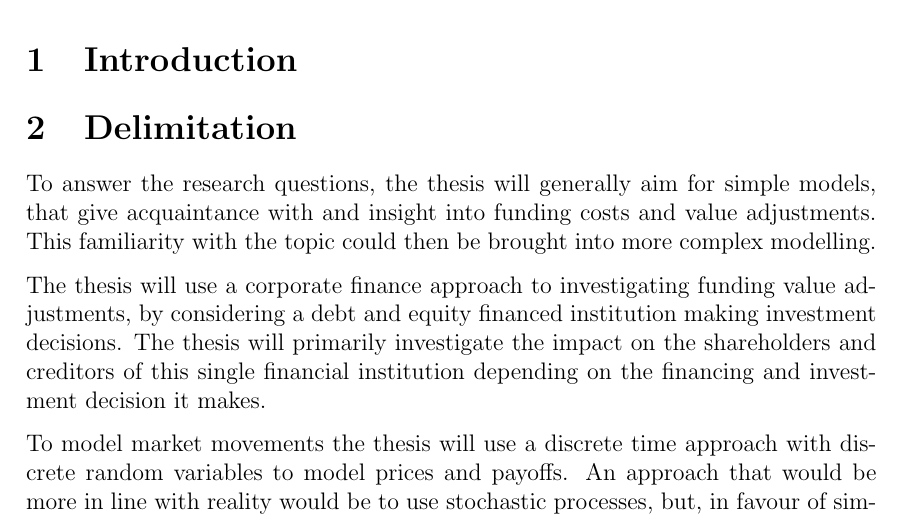
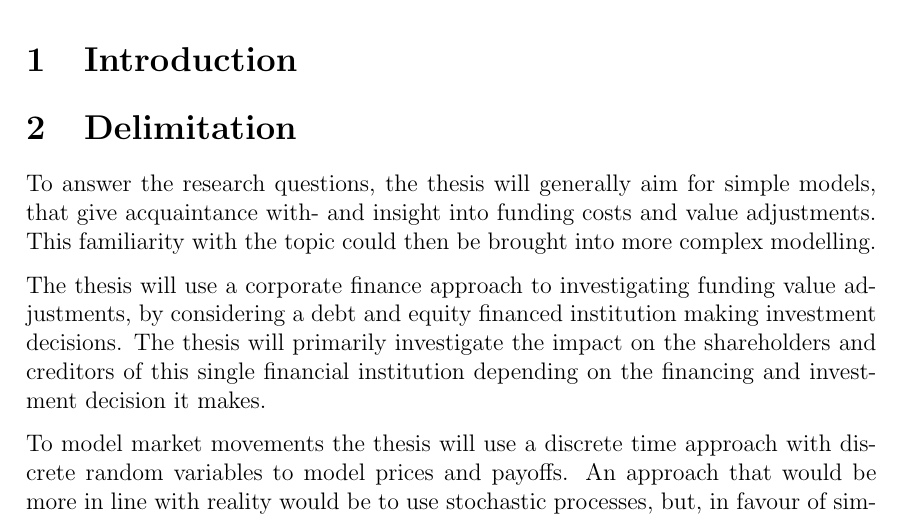
Before and after one commit to sebastianbaltser/master-thesis, a LaTeX thesis (thesis/main.tex, which reads thesis/content/front-matter/introduction/delimitation.tex): part of page 3 of 63, cut so that both start at the same text. Compiled offline with pdfLaTeX.

Commit message:
Fix grammar
Co-authored-by: SebastianAgergaard <53473607+SebastianAgergaard@users.noreply.github.com>

```diff
--- a/thesis/content/front-matter/introduction/delimitation.tex
+++ b/thesis/content/front-matter/introduction/delimitation.tex
@@ -5,7 +5,7 @@
     \section{Delimitation}
 
     To answer the research questions, the thesis will generally aim for simple models,
-    that give acquaintance with and insight into funding costs and value adjustments.
+    that give acquaintance with- and insight into funding costs and value adjustments.
     This familiarity with the topic could then be brought into more complex modelling.
 
     The thesis will use a corporate finance approach to investigating funding value adjustments,
```
